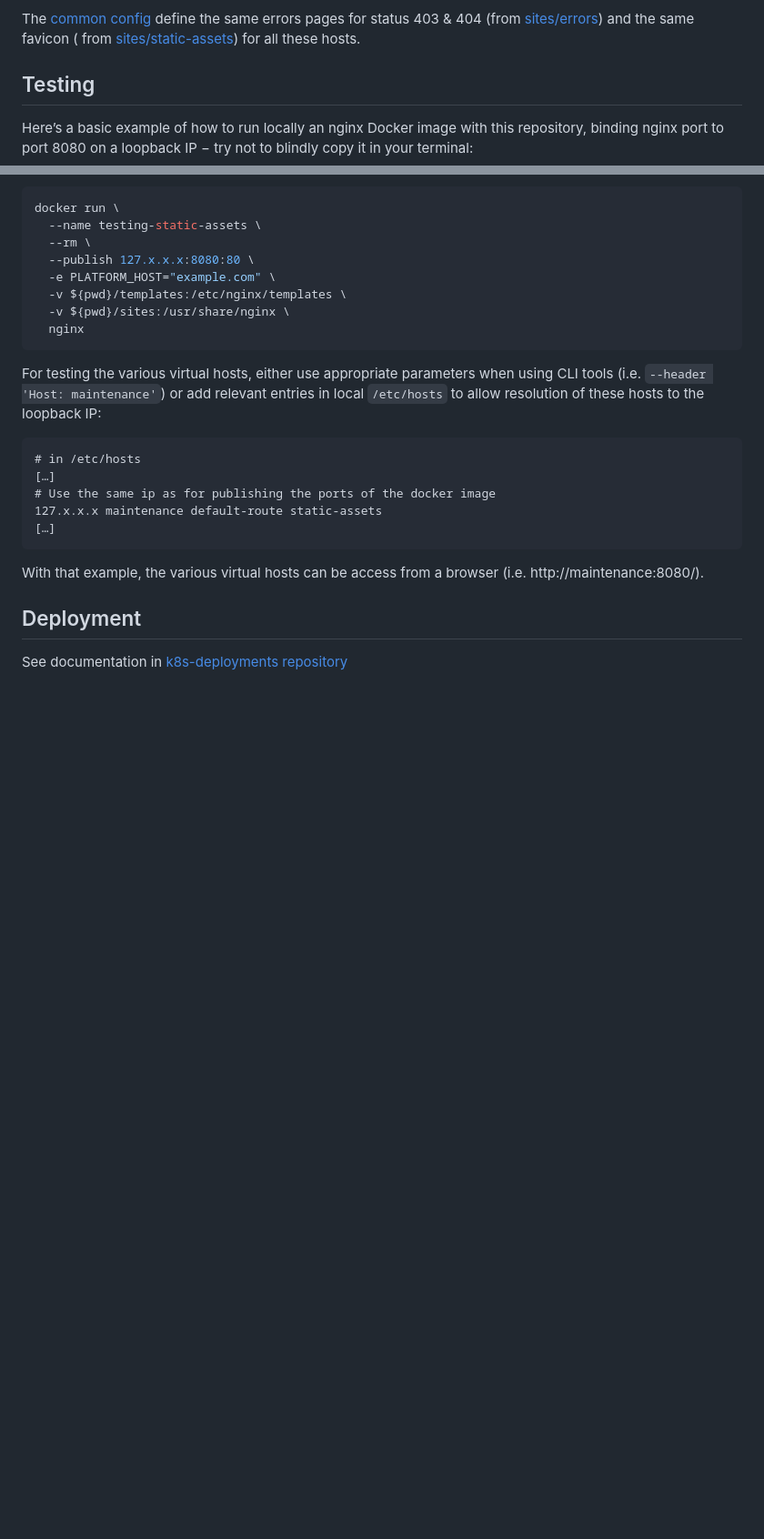
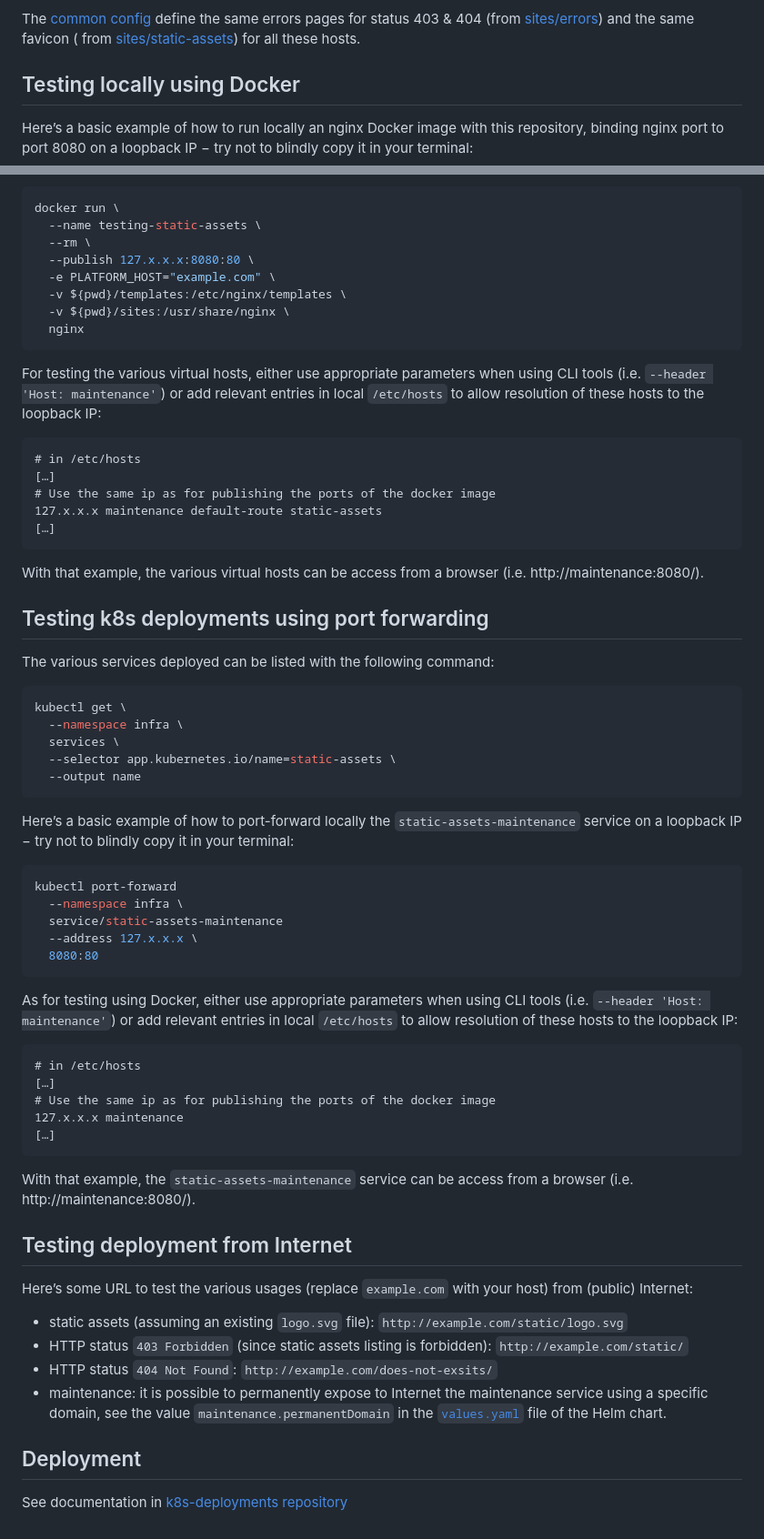
Before and after one commit to youwol/cluster-static-assets, a Markdown page: README.md, 2 parts joined by grey strips. Shown at 91% size. Drawn GitHub-style; blank space fills up the shorter version.

Commit message:
⬆️ Document testing live & with port forwarding
TG-1967

````diff
--- a/README.md
+++ b/README.md
@@ -43,7 +43,7 @@ The [common config](./templates/common.inc.template) define the same errors page
 from [sites/static-assets](./sites/static-assets/favicon_64x64.png)) for all
 these hosts.
 
-## Testing
+## Testing locally using Docker
 
 Here’s a basic example of how to run locally an nginx Docker image with this repository, binding nginx port to port
 8080 on a loopback IP − try not to blindly copy it in your terminal:
@@ -72,6 +72,55 @@ maintenance'`) or add relevant entries in local `/etc/hosts` to allow resolution
 
 With that example, the various virtual hosts can be access from a browser (i.e. http://maintenance:8080/).
 
+## Testing k8s deployments using port forwarding
+
+The various services deployed can be listed with the following command:
+
+```shell
+kubectl get \
+  --namespace infra \
+  services \
+  --selector app.kubernetes.io/name=static-assets \
+  --output name
+```
+
+Here’s a basic example of how to port-forward locally the `static-assets-maintenance` service on a loopback IP − try
+not to blindly copy it in your terminal:
+
+```shell
+kubectl port-forward
+  --namespace infra \
+  service/static-assets-maintenance
+  --address 127.x.x.x \
+  8080:80
+```
+
+As for testing using Docker, either use appropriate parameters when using CLI tools (i.e. `--header 'Host:
+maintenance'`) or add relevant entries in local `/etc/hosts` to allow resolution of these hosts to the loopback IP:
+
+```text
+# in /etc/hosts
+[…]
+# Use the same ip as for publishing the ports of the docker image
+127.x.x.x maintenance
+[…]
+```
+
+With that example, the `static-assets-maintenance` service can be access from a browser (i.e. http://maintenance:8080/).
+
+## Testing deployment from Internet
+
+Here’s some URL to test the various usages (replace `example.com` with your host) from (public) Internet:
+
+* static assets (assuming an existing `logo.svg` file): `http://example.com/static/logo.svg`
+* HTTP status `403 Forbidden` (since static assets listing is forbidden): `http://example.com/static/`
+* HTTP status `404 Not Found`: `http://example.com/does-not-exsits/`
+* maintenance: it is possible to permanently expose to Internet the maintenance service using a specific domain,
+  see the value `maintenance.permanentDomain` in
+  the [`values.yaml`](https://github.com/youwol/k8s-deployments/blob/feature/ingress-testing-maintenance/infra/static-assets/values.yaml)
+  file of the Helm chart.
+
 ## Deployment
 
-See documentation in [k8s-deployments repository](https://github.com/youwol/k8s-deployments/tree/nevado-tres-cruces/infra/static-assets)
+See documentation
+in [k8s-deployments repository](https://github.com/youwol/k8s-deployments/tree/nevado-tres-cruces/infra/static-assets)
````
